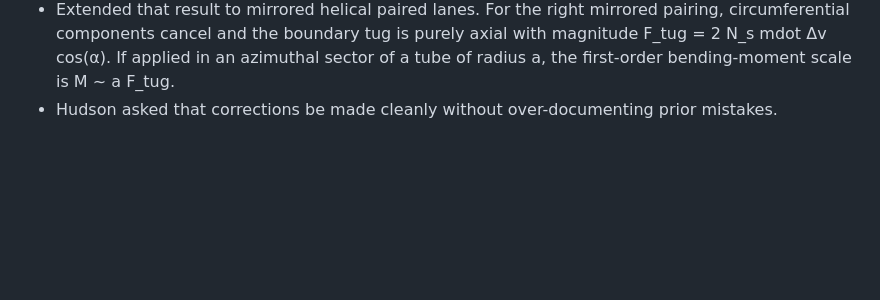
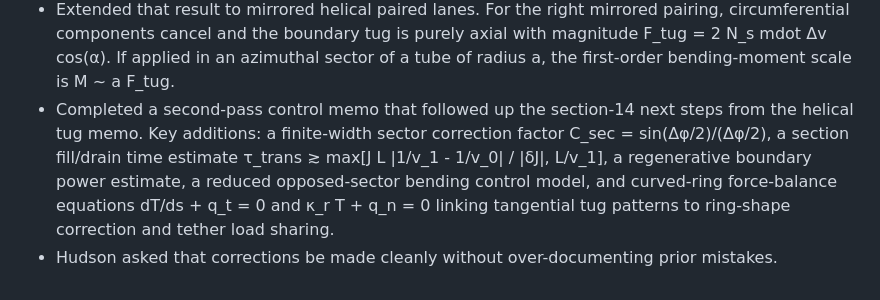
Before and after one commit to peterhudson/orbital-ring-paper, a Markdown page: memory/2026-04-26.md, the part around the change. GitHub-like rendering; blank space fills up the shorter version.

Commit message:
Add sector transients, bending, and ring coupling memo

```diff
--- a/memory/2026-04-26.md
+++ b/memory/2026-04-26.md
@@ -24,4 +24,5 @@
 - Hudson raised an important distinction between continuous cables and discrete slug trains for macro control. Current view: localized speed plateaus are awkward for continuous cables because of strain/stress-wave issues, but plausible for discrete slugs or segmented trains.
 - Derived a first-pass boundary-tug result for a paired slug section: if a selected section is run faster between boundaries A and B, the paired accelerators/decelerators create equal-and-opposite reaction forces F_A = -2 mdot Δv t and F_B = +2 mdot Δv t. This suggests macro control may work through internal momentum tugs as much as through differential inflation pressure.
 - Extended that result to mirrored helical paired lanes. For the right mirrored pairing, circumferential components cancel and the boundary tug is purely axial with magnitude F_tug = 2 N_s mdot Δv cos(α). If applied in an azimuthal sector of a tube of radius a, the first-order bending-moment scale is M ~ a F_tug.
+- Completed a second-pass control memo that followed up the section-14 next steps from the helical tug memo. Key additions: a finite-width sector correction factor C_sec = sin(Δφ/2)/(Δφ/2), a section fill/drain time estimate τ_trans ≳ max[J L |1/v_1 - 1/v_0| / |δJ|, L/v_1], a regenerative boundary power estimate, a reduced opposed-sector bending control model, and curved-ring force-balance equations dT/ds + q_t = 0 and κ_r T + q_n = 0 linking tangential tug patterns to ring-shape correction and tether load sharing.
 - Hudson asked that corrections be made cleanly without over-documenting prior mistakes.
```
Also changed, not shown: docs/sector-transients-bending-and-ring-coupling.md (added, +373 -0 lines).
